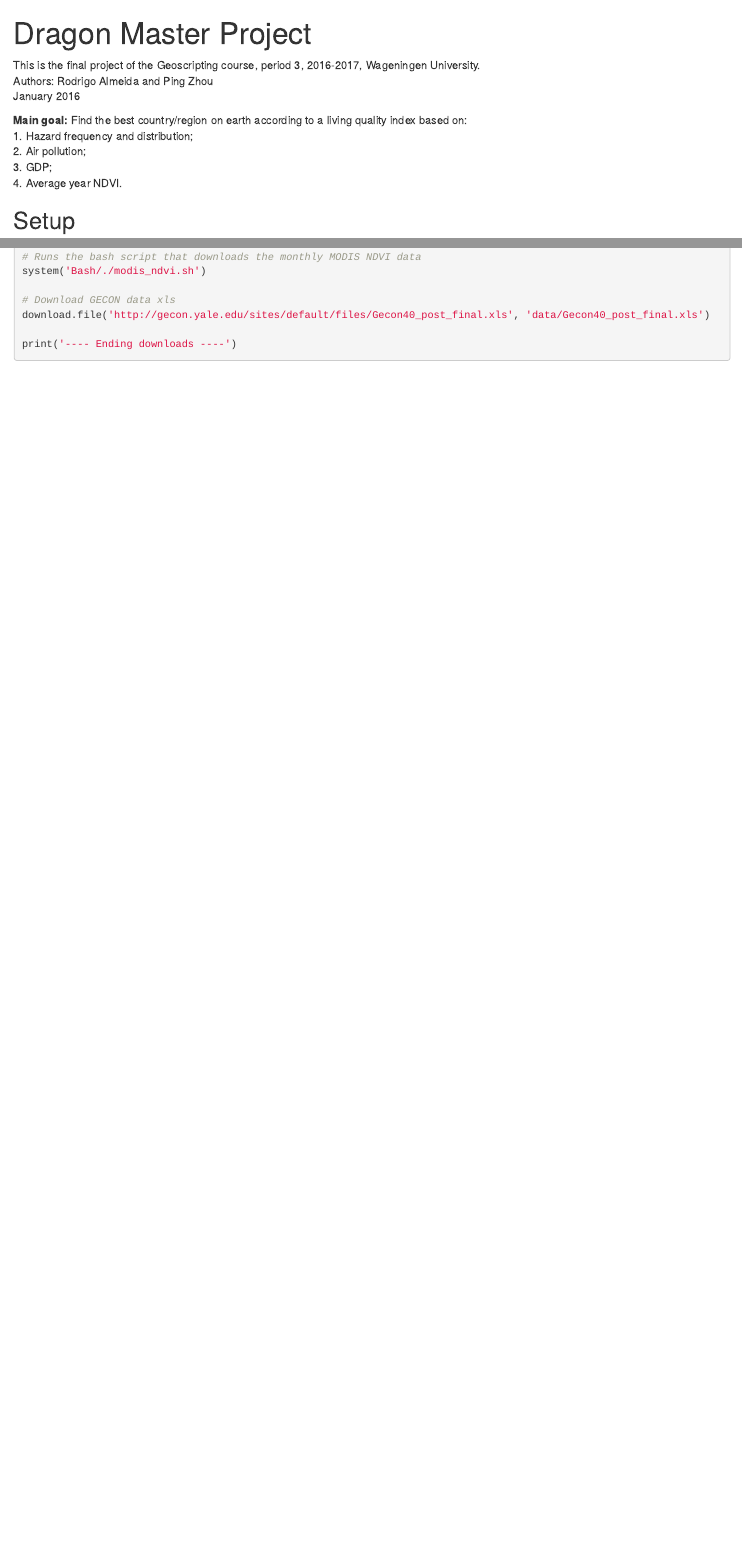
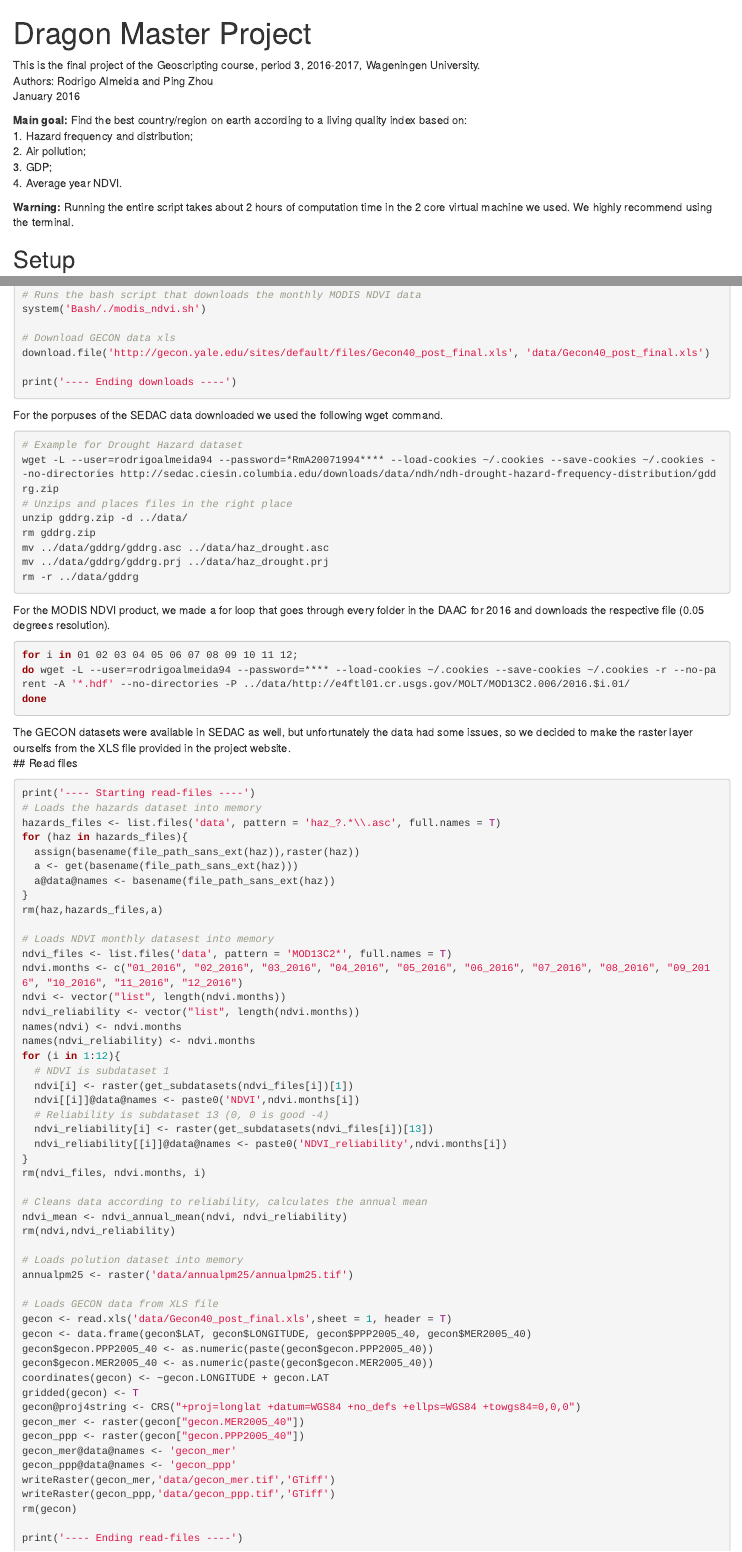
Before and after one commit to nuistzhou/DragonMasterProject, an R Markdown document (DragonMasterProject.Rmd): the page in a window 1100 px wide, from its top, and a second part further down, joined at a grey line. Rendered offline with R 4.5, knitr and Pandoc, with nearby package versions.

Commit message:
small changes

````diff
--- a/DragonMasterProject.Rmd
+++ b/DragonMasterProject.Rmd
@@ -14,6 +14,8 @@ __Main goal:__ Find the best country/region on earth according to a living quali
 3. GDP;
 4. Average year NDVI.
 
+__Warning:__ Running the entire script takes about 2 hours of computation time in the 2 core virtual machine we used. We highly recommend using the terminal.
+
 ## Setup
 ```{r}
 knitr::read_chunk('main.R')
@@ -25,3 +27,25 @@ Our project core is located at main.R file. First, we start by setting some envi
 For downloading the necessary datasets, we used two bash scripts called from the main script and a simple download.file function call.
 ```{r downloads, eval = FALSE}
 ```
+For the porpuses of the SEDAC data downloaded we used the following wget command.
+```{bash, eval = FALSE}
+# Example for Drought Hazard dataset
+wget -L --user=rodrigoalmeida94 --password=*RmA20071994**** --load-cookies ~/.cookies --save-cookies ~/.cookies --no-directories http://sedac.ciesin.columbia.edu/downloads/data/ndh/ndh-drought-hazard-frequency-distribution/gddrg.zip
+# Unzips and places files in the right place
+unzip gddrg.zip -d ../data/
+rm gddrg.zip
+mv ../data/gddrg/gddrg.asc ../data/haz_drought.asc
+mv ../data/gddrg/gddrg.prj ../data/haz_drought.prj
+rm -r ../data/gddrg
+```
+For the MODIS NDVI product, we made a for loop that goes through every folder in the DAAC for 2016 and downloads the respective file (0.05 degrees resolution).
+```{bash, eval = FALSE}
+for i in 01 02 03 04 05 06 07 08 09 10 11 12;
+do wget -L --user=rodrigoalmeida94 --password=**** --load-cookies ~/.cookies --save-cookies ~/.cookies -r --no-parent -A '*.hdf' --no-directories -P ../data/http://e4ftl01.cr.usgs.gov/MOLT/MOD13C2.006/2016.$i.01/
+done
+```
+The GECON datasets were available in SEDAC as well, but unfortunately the data had some issues, so we decided to make the raster layer ourselfs from the XLS file provided in the project website.
+## Read files
+```{r read-files, eval=FALSE}
+
+```
--- a/main.R
+++ b/main.R
@@ -128,6 +128,7 @@ rm(data_summary, proj_str, minx,miny)
 # Reprojects and resamples the objects - changed tmp dir in the beginning, at least 5 GB free in dir
 for(r in to_reproj){
   projectRaster(r,set_raster,filename = paste0('data/r_',r@data@names,'.tif'), method = 'ngb', overwrite = T)
+  print(paste(r,'was reprojected!'))
 }
 rm(r,to_reproj, set_raster)
 
@@ -145,12 +146,13 @@ r_gecon_ppp@data@unit <- 'Billions US dollars'
 
 # Gets continental (countries) boundaries
 world <- getMap()
-world <- spTransform(world, haz_drought@crs)
+world <- spTransform(world, r_ndvi_mean@crs)
 simpleWorld <- gUnionCascaded(clgeo_Clean(world))
 
 print('---- Ending file-preprocessing ----')
 
 # ---- index-calculation ----
+print('---- Starting index-calculation ----')
 # Calculates the hazard component, (sum of all layers)
 haz_comp <- hazards_sum(r_haz_cyclone, haz_drought, r_haz_earthquake, r_haz_flood, haz_landslide, r_haz_volcano)
 writeRaster(haz_comp, 'data/haz_comp.tif', 'GTiff', overwrite =T)
@@ -169,6 +171,32 @@ r_gecon_ppp <- normalization(r_gecon_ppp)
 r_gecon_mer <- normalization(r_gecon_mer)
 r_annualpm25 <- normalization(r_annualpm25)
 
-# Calculates the index, saves to file with all factors 1
-index <- calc_index(r_ndvi_mean,r_gecon_ppp, haz_comp, r_annualpm25, 1, 1, 1, 1,simpleWorld)
-writeRaster(index, 'data/index.tif', 'GTiff', overwrite =T)
+# Calculates the index, for 5 differente combinations of weights
+# Index - Same weight to all
+index10101010 <- calc_index(r_ndvi_mean,r_gecon_ppp, haz_comp, r_annualpm25, 1, 1, 1, 1,simpleWorld)
+writeRaster(index10101010, 'data/index10101010.tif', 'GTiff', overwrite =T)
+rm(index10101010)
+
+# Index - Greenest
+index10050505 <- calc_index(r_ndvi_mean,r_gecon_ppp, haz_comp, r_annualpm25, 1, 0.5, 0.5, 0.5,simpleWorld)
+writeRaster(index10050505, 'data/index10050505.tif', 'GTiff', overwrite =T)
+rm(index10050505)
+
+# Index - Richest
+index05100505 <- calc_index(r_ndvi_mean,r_gecon_ppp, haz_comp, r_annualpm25, 0.5, 1, 0.5, 0.5,simpleWorld)
+writeRaster(index05100505, 'data/index05100505.tif', 'GTiff', overwrite =T)
+rm(index05100505)
+
+# Index - Less hazards
+index05051005 <- calc_index(r_ndvi_mean,r_gecon_ppp, haz_comp, r_annualpm25, 0.5, 0.5, 1, 0.5,simpleWorld)
+writeRaster(index05051005, 'data/index05051005.tif', 'GTiff', overwrite =T)
+rm(index05051005)
+
+# Index - Less polution
+index05050510 <- calc_index(r_ndvi_mean,r_gecon_ppp, haz_comp, r_annualpm25, 0.5, 0.5, 0.5, 1,simpleWorld)
+writeRaster(index05050510, 'data/index05050510.tif', 'GTiff', overwrite =T)
+rm(index05050510)
+print('---- Ending index-calculation ----')
+
+# ---- visualization ----
+source('vis.R')
````
Also changed, not shown: R/vis.R (+8 -10 lines), DragonMasterProject.nb.html.
